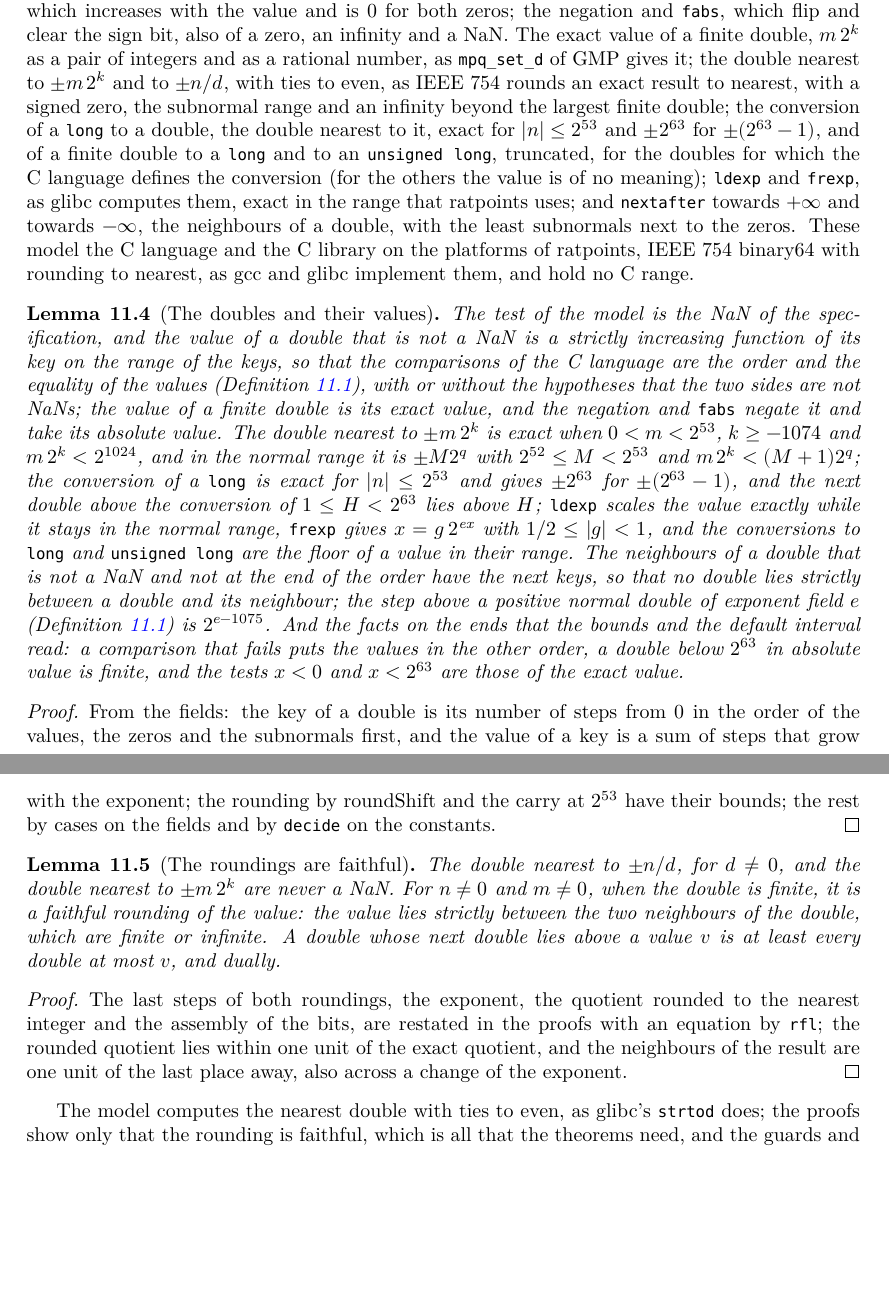
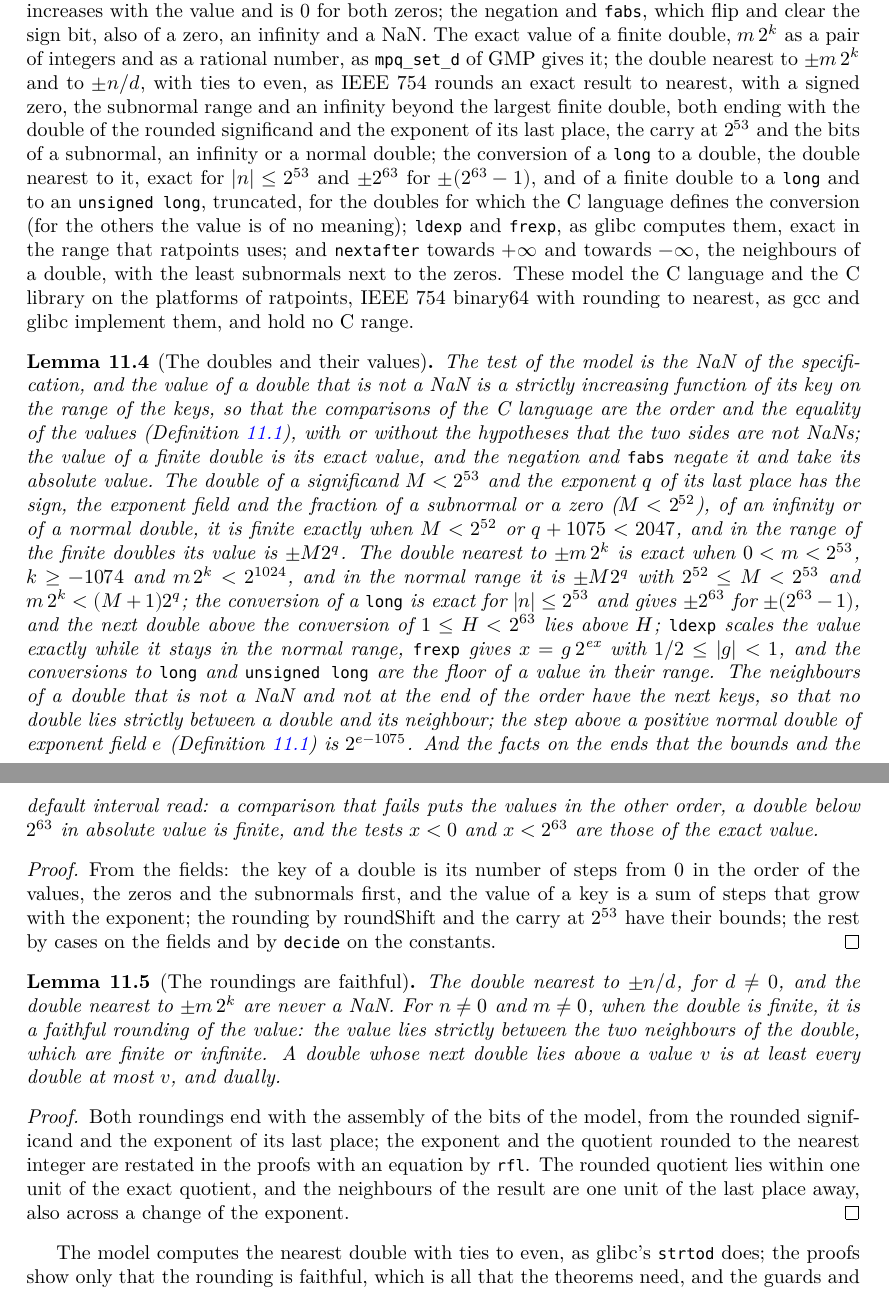
Before and after one commit to MichaelStollBayreuth/RatpointsLean, a LaTeX thesis (blueprint/src/print.tex, which reads blueprint/src/chapters/11-region.tex): two parts of pages 156 and 157 of 342 before the commit and two parts of pages 156 and 157 of 343 after it, joined at a grey line, cut so that both start at the same text, the shorter picture padded with empty space. Compiled offline with XeLaTeX.

Commit message:
Audit of stage H, the shared assembly of the doubles: Ratpoints.Double.assemble (the bits of a significand M < 2^53 and the exponent q of its last place: a subnormal or a zero, an infinity, or a normal double) and Ratpoints.Double.ofSignificand (the carry at 2^53, then assemble) move with their docstrings from Ratpoints/Proof/Rounding.lean into Ratpoints/Model/Double.lean above Ratpoints.Double.ofDyadic, which with Ratpoints.Double.ofRatio now ends with ofSignificand instead of repeating those four lines (the zero branch kept, the docstrings pointing to ofSignificand, the module docstring listing both, the guards unchanged and passing); in Ratpoints/Proof/Double.lean the bit assembly is analysed once, in Ratpoints.Double.fields_assemble (the sign bit, the exponent field and the fraction of assemble for every q, by cases), with Ratpoints.Double.isFinite_assemble_iff (finite exactly for M < 2^52 or q + 1075 < 2047) and Ratpoints.Double.toRat_assemble (the value ±M 2^q in the range of the finite doubles) derived from it, replacing spec_ofSignificand with its hypothesis hx and the lemmas assemble_of_lt, assemble_of_le and isInf_assemble of Ratpoints/Proof/Rounding.lean; ofSignificand_of_ne and ofSignificand_two_pow move to Proof/Double.lean, which needs them for Ratpoints.Double.ofDyadic_exact and Ratpoints.Double.spec_ofDyadic, the latter now through the carry lemma Ratpoints.Double.exists_ofSignificand_eq_assemble instead of two parallel branches; Ratpoints.Double.isNaN_assemble, the neighbours of an assembled double and the faithful roundings of Proof/Rounding.lean use the new lemmas, ofDyadic_eq loses its closing rfl, and the module docstrings of both proof files follow; chapter 11: assemble and ofSignificand in the \lean list of def:Double, fields_assemble, isFinite_assemble_iff and toRat_assemble in place of spec_ofSignificand in lem:Double, both texts with the assembly, and the proof of lem:rounding saying that both roundings end with the assembly of the model, only the exponent and the rounded quotient restated by rfl
Co-Authored-By: Claude Opus 5.5 <noreply@anthropic.com>

```diff
--- a/blueprint/src/chapters/11-region.tex
+++ b/blueprint/src/chapters/11-region.tex
@@ -406,39 +406,44 @@ here.
   of a zero, an infinity and a NaN. The exact value of a finite double, $m\,2^k$ as a pair of
   integers and as a rational number, as \verb|mpq_set_d| of GMP gives it; the double nearest to
   $\pm m\,2^k$ and to $\pm n/d$, with ties to even, as IEEE~754 rounds an exact result to nearest,
-  with a signed zero, the subnormal range and an infinity beyond the largest finite double; the
-  conversion of a \verb|long| to a double, the double nearest to it, exact for $|n| \le 2^{53}$ and
-  $\pm 2^{63}$ for $\pm(2^{63} - 1)$, and of a finite double to a \verb|long| and to an
-  \verb|unsigned long|, truncated, for the doubles for which the C language defines the conversion
-  (for the others the value is of no meaning); \verb|ldexp| and \verb|frexp|, as glibc computes
-  them, exact in the range that ratpoints uses; and \verb|nextafter| towards $+\infty$ and towards
-  $-\infty$, the neighbours of a double, with the least subnormals next to the zeros. These model
-  the C language and the C library on the platforms of ratpoints, IEEE~754 binary64 with rounding to
-  nearest, as gcc and glibc implement them, and hold no C range.
+  with a signed zero, the subnormal range and an infinity beyond the largest finite double, both
+  ending with the double of the rounded significand and the exponent of its last place, the carry at
+  $2^{53}$ and the bits of a subnormal, an infinity or a normal double; the conversion of a
+  \verb|long| to a double, the double nearest to it, exact for $|n| \le 2^{53}$ and $\pm 2^{63}$ for
+  $\pm(2^{63} - 1)$, and of a finite double to a \verb|long| and to an \verb|unsigned long|,
+  truncated, for the doubles for which the C language defines the conversion (for the others the
+  value is of no meaning); \verb|ldexp| and \verb|frexp|, as glibc computes them, exact in the range
+  that ratpoints uses; and \verb|nextafter| towards $+\infty$ and towards $-\infty$, the neighbours
+  of a double, with the least subnormals next to the zeros. These model the C language and the C
+  library on the platforms of ratpoints, IEEE~754 binary64 with rounding to nearest, as gcc and
+  glibc implement them, and hold no C range.
 \end{definition}
 
 \begin{lemma}[The doubles and their values]\label{lem:Double}
   \uses{def:Double, def:regionSpec}
-  \lean{Ratpoints.Double.isNaN_iff, Ratpoints.Double.maxOrderValue, Ratpoints.Double.magnitudeUnits, Ratpoints.Double.orderValueUnits, Ratpoints.Double.valueOfOrderValue, Ratpoints.Double.strictMonoOn_valueOfOrderValue, Ratpoints.Double.doubleValue_eq_valueOfOrderValue, Ratpoints.Double.lt_eq_true_iff, Ratpoints.Double.le_eq_true_iff, Ratpoints.Double.beq_eq_true_iff, Ratpoints.Double.lt_eq_true_iff', Ratpoints.Double.le_eq_true_iff', Ratpoints.Double.doubleValue_eq_toRat, Ratpoints.Double.toRat_eq, Ratpoints.Double.toRat_neg, Ratpoints.Double.toRat_fabs, Ratpoints.Double.ofDyadic_exact, Ratpoints.Double.spec_ofDyadic, Ratpoints.Double.spec_ofSignificand, Ratpoints.Double.ofInt64_exact, Ratpoints.Double.ofInt64_maxValue, Ratpoints.Double.spec_ofInt64_natCast, Ratpoints.Double.ldexp_exact, Ratpoints.Double.frexp_spec, Ratpoints.Double.toInt_toInt64, Ratpoints.Double.toNat_toUInt64, Ratpoints.Double.orderValue_nextUp, Ratpoints.Double.nextUp_le_of_lt, Ratpoints.Double.lt_nextUp, Ratpoints.Double.orderValue_nextDown, Ratpoints.Double.le_nextDown_of_lt, Ratpoints.Double.nextDown_lt, Ratpoints.Double.toRat_nextUp_of_normal, Ratpoints.Double.le_doubleValue_or_of_lt_eq_false, Ratpoints.Double.isFinite_and_abs_lt_of_lt, Ratpoints.Double.lt_zero_eq_true_iff_toRat, Ratpoints.Double.lt_twoPow63_eq_true_iff_toRat}
+  \lean{Ratpoints.Double.isNaN_iff, Ratpoints.Double.maxOrderValue, Ratpoints.Double.magnitudeUnits, Ratpoints.Double.orderValueUnits, Ratpoints.Double.valueOfOrderValue, Ratpoints.Double.strictMonoOn_valueOfOrderValue, Ratpoints.Double.doubleValue_eq_valueOfOrderValue, Ratpoints.Double.lt_eq_true_iff, Ratpoints.Double.le_eq_true_iff, Ratpoints.Double.beq_eq_true_iff, Ratpoints.Double.lt_eq_true_iff', Ratpoints.Double.le_eq_true_iff', Ratpoints.Double.doubleValue_eq_toRat, Ratpoints.Double.toRat_eq, Ratpoints.Double.toRat_neg, Ratpoints.Double.toRat_fabs, Ratpoints.Double.ofDyadic_exact, Ratpoints.Double.spec_ofDyadic, Ratpoints.Double.fields_assemble, Ratpoints.Double.isFinite_assemble_iff, Ratpoints.Double.toRat_assemble, Ratpoints.Double.ofInt64_exact, Ratpoints.Double.ofInt64_maxValue, Ratpoints.Double.spec_ofInt64_natCast, Ratpoints.Double.ldexp_exact, Ratpoints.Double.frexp_spec, Ratpoints.Double.toInt_toInt64, Ratpoints.Double.toNat_toUInt64, Ratpoints.Double.orderValue_nextUp, Ratpoints.Double.nextUp_le_of_lt, Ratpoints.Double.lt_nextUp, Ratpoints.Double.orderValue_nextDown, Ratpoints.Double.le_nextDown_of_lt, Ratpoints.Double.nextDown_lt, Ratpoints.Double.toRat_nextUp_of_normal, Ratpoints.Double.le_doubleValue_or_of_lt_eq_false, Ratpoints.Double.isFinite_and_abs_lt_of_lt, Ratpoints.Double.lt_zero_eq_true_iff_toRat, Ratpoints.Double.lt_twoPow63_eq_true_iff_toRat}
   \leanok
   The test of the model is the NaN of the specification, and the value of a double that is not a NaN
   is a strictly increasing function of its key on the range of the keys, so that the comparisons of
   the C language are the order and the equality of the values (Definition~\ref{def:regionSpec}),
   with or without the hypotheses that the two sides are not NaNs; the value of a finite double is
   its exact value, and the negation and \verb|fabs| negate it and take its absolute value. The
-  double nearest to $\pm m\,2^k$ is exact when $0 < m < 2^{53}$, $k \ge -1074$ and
-  $m\,2^k < 2^{1024}$, and in the normal range it is $\pm M 2^q$ with $2^{52} \le M < 2^{53}$ and
-  $m\,2^k < (M + 1) 2^q$; the conversion of a \verb|long| is exact for $|n| \le 2^{53}$ and gives
-  $\pm 2^{63}$ for $\pm(2^{63} - 1)$, and the next double above the conversion of $1 \le H < 2^{63}$
-  lies above $H$; \verb|ldexp| scales the value exactly while it stays in the normal range,
-  \verb|frexp| gives $x = g\,2^{\mathit{ex}}$ with $1/2 \le |g| < 1$, and the conversions to
-  \verb|long| and \verb|unsigned long| are the floor of a value in their range. The neighbours of a
-  double that is not a NaN and not at the end of the order have the next keys, so that no double
-  lies strictly between a double and its neighbour; the step above a positive normal double of
-  exponent field $e$ (Definition~\ref{def:regionSpec}) is $2^{e - 1075}$. And the facts on the ends
-  that the bounds and the default interval read: a comparison that fails puts the values in the
-  other order, a double below $2^{63}$ in absolute value is finite, and the tests $x < 0$ and
-  $x < 2^{63}$ are those of the exact value.
+  double of a significand $M < 2^{53}$ and the exponent $q$ of its last place has the sign, the
+  exponent field and the fraction of a subnormal or a zero ($M < 2^{52}$), of an infinity or of a
+  normal double, it is finite exactly when $M < 2^{52}$ or $q + 1075 < 2047$, and in the range of
+  the finite doubles its value is $\pm M 2^q$. The double nearest to $\pm m\,2^k$ is exact when
+  $0 < m < 2^{53}$, $k \ge -1074$ and $m\,2^k < 2^{1024}$, and in the normal range it is $\pm M 2^q$
+  with $2^{52} \le M < 2^{53}$ and $m\,2^k < (M + 1) 2^q$; the conversion of a \verb|long| is exact
+  for $|n| \le 2^{53}$ and gives $\pm 2^{63}$ for $\pm(2^{63} - 1)$, and the next double above the
+  conversion of $1 \le H < 2^{63}$ lies above $H$; \verb|ldexp| scales the value exactly while it
+  stays in the normal range, \verb|frexp| gives $x = g\,2^{\mathit{ex}}$ with $1/2 \le |g| < 1$, and
+  the conversions to \verb|long| and \verb|unsigned long| are the floor of a value in their range.
+  The neighbours of a double that is not a NaN and not at the end of the order have the next keys,
+  so that no double lies strictly between a double and its neighbour; the step above a positive
+  normal double of exponent field $e$ (Definition~\ref{def:regionSpec}) is $2^{e - 1075}$. And the
+  facts on the ends that the bounds and the default interval read: a comparison that fails puts the
+  values in the other order, a double below $2^{63}$ in absolute value is finite, and the tests
+  $x < 0$ and $x < 2^{63}$ are those of the exact value.
 \end{lemma}
 
 \begin{proof}\leanok
@@ -450,7 +455,7 @@ here.
 
 \begin{lemma}[The roundings are faithful]\label{lem:rounding}
   \uses{def:Double, lem:Double}
-  \lean{Ratpoints.Double.lt_nextUp_and_nextDown_lt_ofRatio, Ratpoints.Double.lt_nextUp_and_nextDown_lt_ofDyadic, Ratpoints.Double.isNaN_ofRatio, Ratpoints.Double.isNaN_ofDyadic, Ratpoints.Double.ofRatio_eq, Ratpoints.Double.ofDyadic_eq, Ratpoints.Double.ofRatio_rounding, Ratpoints.Double.ofDyadic_rounding, Ratpoints.Double.assemble, Ratpoints.Double.ofSignificand, Ratpoints.Double.roundDiv, Ratpoints.Double.ratioExponent, Ratpoints.Double.ratioLast, Ratpoints.Double.ratioPair, Ratpoints.Double.lt_nextUp_and_nextDown_lt, Ratpoints.Double.le_of_lt_nextUp, Ratpoints.Double.le_nextDown_of_doubleValue_lt, Ratpoints.Double.nextUp_isFinite_or, Ratpoints.Double.nextDown_isFinite_or, Ratpoints.Double.nextUp_of_beq_zero, Ratpoints.Double.doubleValue_one}
+  \lean{Ratpoints.Double.lt_nextUp_and_nextDown_lt_ofRatio, Ratpoints.Double.lt_nextUp_and_nextDown_lt_ofDyadic, Ratpoints.Double.isNaN_ofRatio, Ratpoints.Double.isNaN_ofDyadic, Ratpoints.Double.ofRatio_eq, Ratpoints.Double.ofDyadic_eq, Ratpoints.Double.ofRatio_rounding, Ratpoints.Double.ofDyadic_rounding, Ratpoints.Double.roundDiv, Ratpoints.Double.ratioExponent, Ratpoints.Double.ratioLast, Ratpoints.Double.ratioPair, Ratpoints.Double.lt_nextUp_and_nextDown_lt, Ratpoints.Double.le_of_lt_nextUp, Ratpoints.Double.le_nextDown_of_doubleValue_lt, Ratpoints.Double.nextUp_isFinite_or, Ratpoints.Double.nextDown_isFinite_or, Ratpoints.Double.nextUp_of_beq_zero, Ratpoints.Double.doubleValue_one}
   \leanok
   The double nearest to $\pm n/d$, for $d \ne 0$, and the double nearest to $\pm m\,2^k$ are never a
   NaN. For $n \ne 0$ and $m \ne 0$, when the double is finite, it is a faithful rounding of the
@@ -461,10 +466,11 @@ here.
 
 \begin{proof}
   \leanok
-  The last steps of both roundings, the exponent, the quotient rounded to the nearest integer and
-  the assembly of the bits, are restated in the proofs with an equation by \verb|rfl|; the rounded
-  quotient lies within one unit of the exact quotient, and the neighbours of the result are one unit
-  of the last place away, also across a change of the exponent.
+  Both roundings end with the assembly of the bits of the model, from the rounded significand and
+  the exponent of its last place; the exponent and the quotient rounded to the nearest integer are
+  restated in the proofs with an equation by \verb|rfl|. The rounded quotient lies within one unit
+  of the exact quotient, and the neighbours of the result are one unit of the last place away, also
+  across a change of the exponent.
 \end{proof}
 
 The model computes the nearest double with ties to even, as glibc's \verb|strtod| does; the proofs
```
Also changed, not shown: blueprint/src/chapters/11-region.tex (2 more changed lines), 3 other files.
